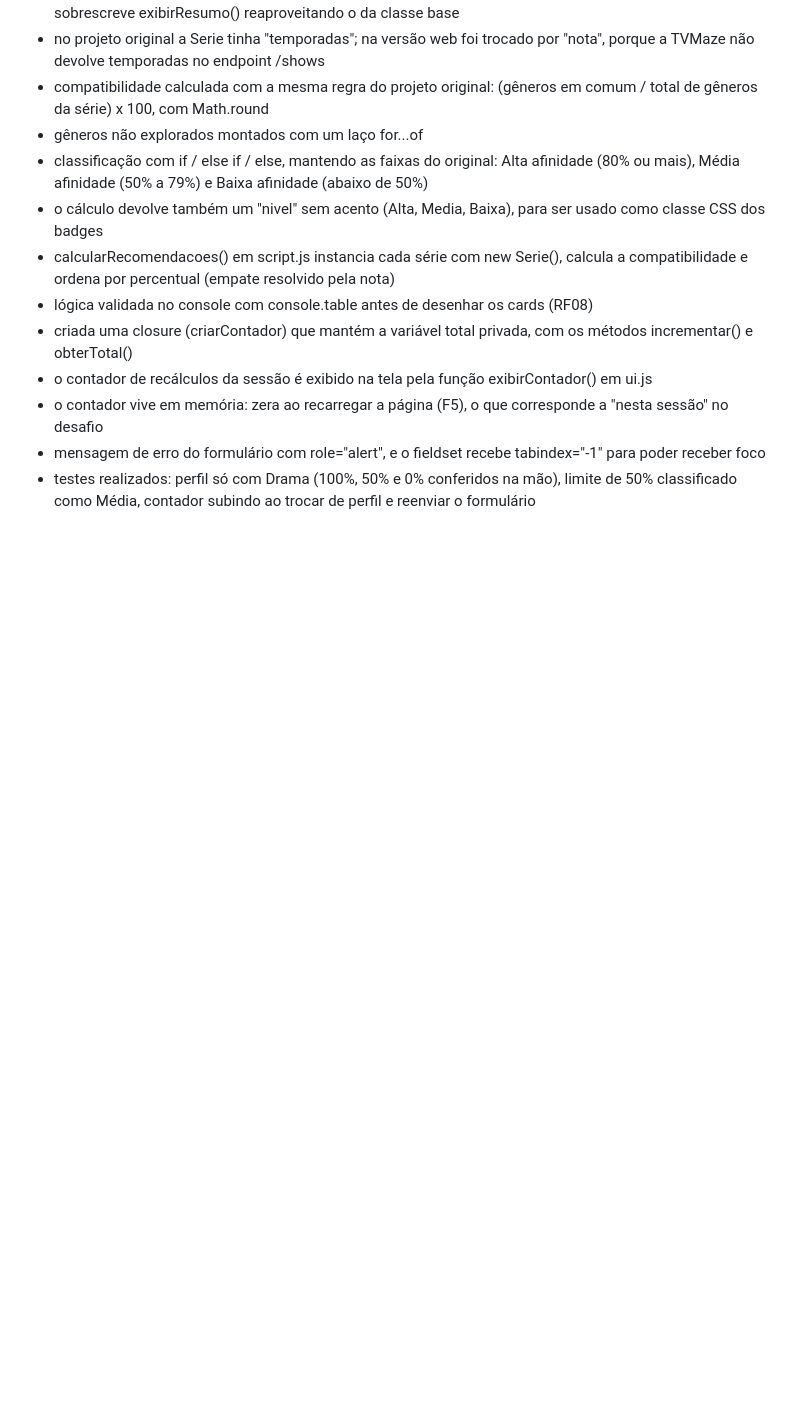
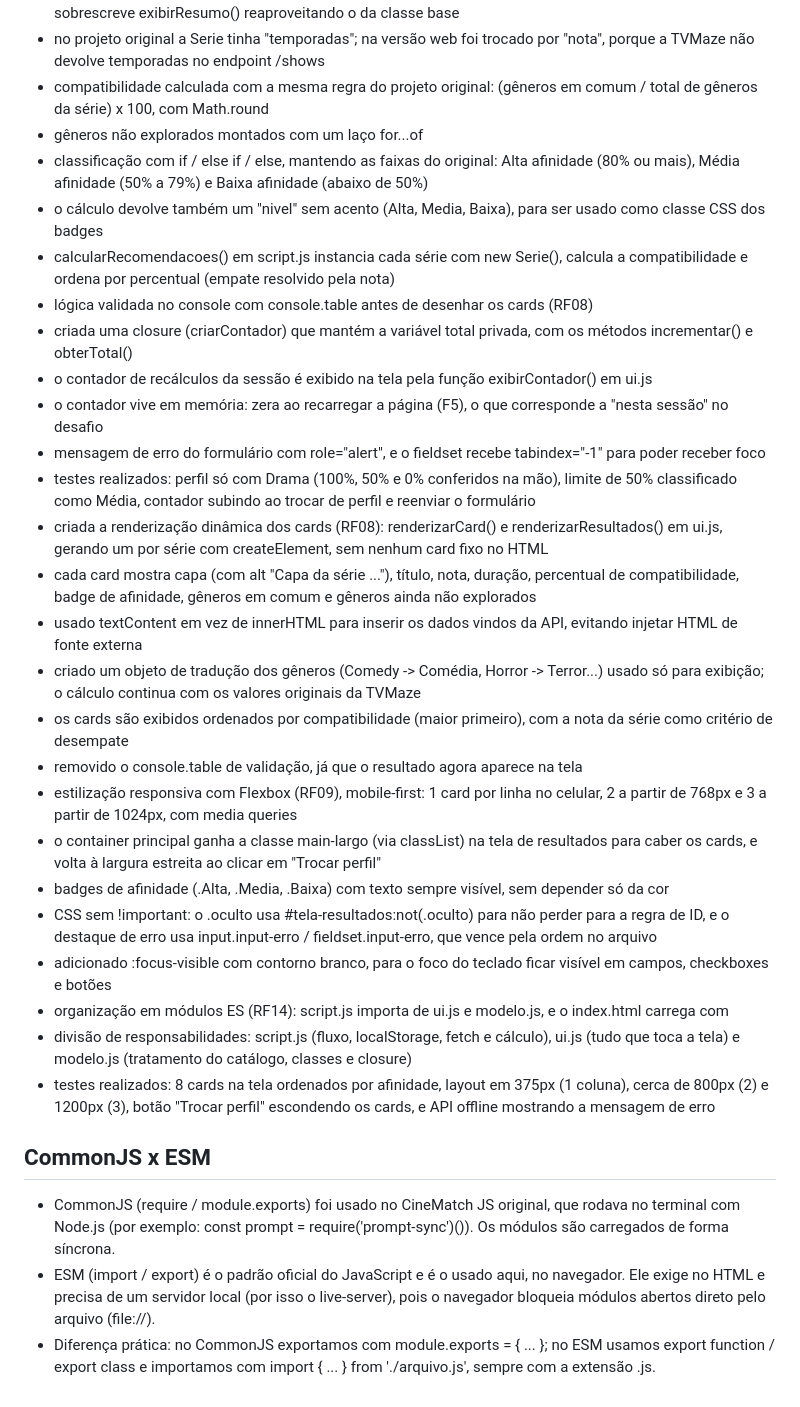
Before and after one commit to kalfels/cinematch-web, a Markdown page: README.md, the part around the change. GitHub-like rendering; blank space fills up the shorter version.

Commit message:
docs: atualiza readme com cards, estilização responsiva e módulos ES (RF08, RF09, RF14)

```diff
--- a/README.md
+++ b/README.md
@@ -47,3 +47,23 @@ feat: adiciona estrutura inicial do html e css
 - o contador vive em memória: zera ao recarregar a página (F5), o que corresponde a "nesta sessão" no desafio
 - mensagem de erro do formulário com role="alert", e o fieldset recebe tabindex="-1" para poder receber foco
 - testes realizados: perfil só com Drama (100%, 50% e 0% conferidos na mão), limite de 50% classificado como Média, contador subindo ao trocar de perfil e reenviar o formulário
+- criada a renderização dinâmica dos cards (RF08): renderizarCard() e renderizarResultados() em ui.js, gerando um <article> por série com createElement, sem nenhum card fixo no HTML
+- cada card mostra capa (com alt "Capa da série ..."), título, nota, duração, percentual de compatibilidade, badge de afinidade, gêneros em comum e gêneros ainda não explorados
+- usado textContent em vez de innerHTML para inserir os dados vindos da API, evitando injetar HTML de fonte externa
+- criado um objeto de tradução dos gêneros (Comedy -> Comédia, Horror -> Terror...) usado só para exibição; o cálculo continua com os valores originais da TVMaze
+- os cards são exibidos ordenados por compatibilidade (maior primeiro), com a nota da série como critério de desempate
+- removido o console.table de validação, já que o resultado agora aparece na tela
+- estilização responsiva com Flexbox (RF09), mobile-first: 1 card por linha no celular, 2 a partir de 768px e 3 a partir de 1024px, com media queries
+- o container principal ganha a classe main-largo (via classList) na tela de resultados para caber os cards, e volta à largura estreita ao clicar em "Trocar perfil"
+- badges de afinidade (.Alta, .Media, .Baixa) com texto sempre visível, sem depender só da cor
+- CSS sem !important: o .oculto usa #tela-resultados:not(.oculto) para não perder para a regra de ID, e o destaque de erro usa input.input-erro / fieldset.input-erro, que vence pela ordem no arquivo
+- adicionado :focus-visible com contorno branco, para o foco do teclado ficar visível em campos, checkboxes e botões
+- organização em módulos ES (RF14): script.js importa de ui.js e modelo.js, e o index.html carrega com <script type="module" src="script.js"></script>
+- divisão de responsabilidades: script.js (fluxo, localStorage, fetch e cálculo), ui.js (tudo que toca a tela) e modelo.js (tratamento do catálogo, classes e closure)
+- testes realizados: 8 cards na tela ordenados por afinidade, layout em 375px (1 coluna), cerca de 800px (2) e 1200px (3), botão "Trocar perfil" escondendo os cards, e API offline mostrando a mensagem de erro
+
+## CommonJS x ESM
+
+- CommonJS (require / module.exports) foi usado no CineMatch JS original, que rodava no terminal com Node.js (por exemplo: const prompt = require('prompt-sync')()). Os módulos são carregados de forma síncrona.
+- ESM (import / export) é o padrão oficial do JavaScript e é o usado aqui, no navegador. Ele exige <script type="module"> no HTML e precisa de um servidor local (por isso o live-server), pois o navegador bloqueia módulos abertos direto pelo arquivo (file://).
+- Diferença prática: no CommonJS exportamos com module.exports = { ... }; no ESM usamos export function / export class e importamos com import { ... } from './arquivo.js', sempre com a extensão .js.
```
